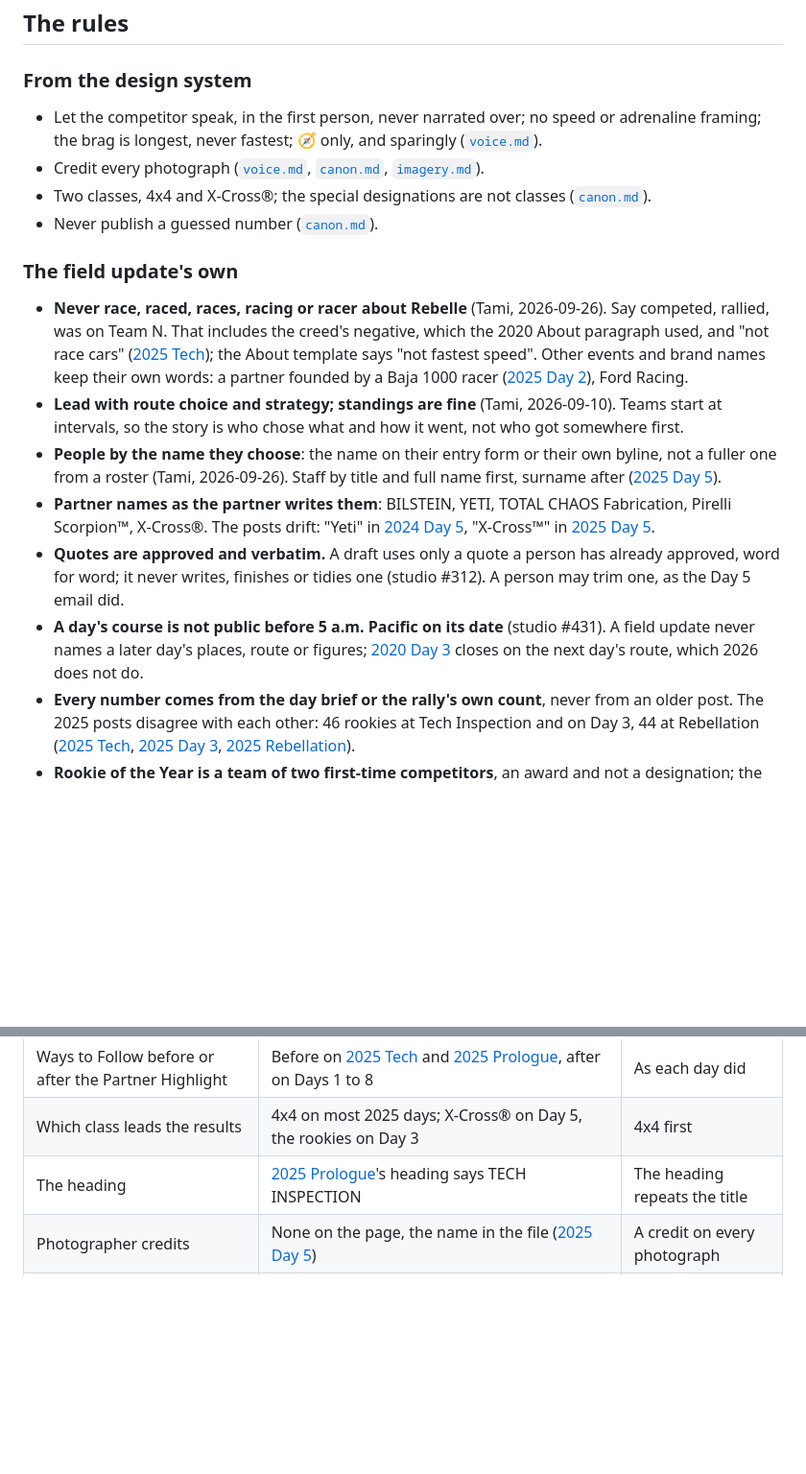
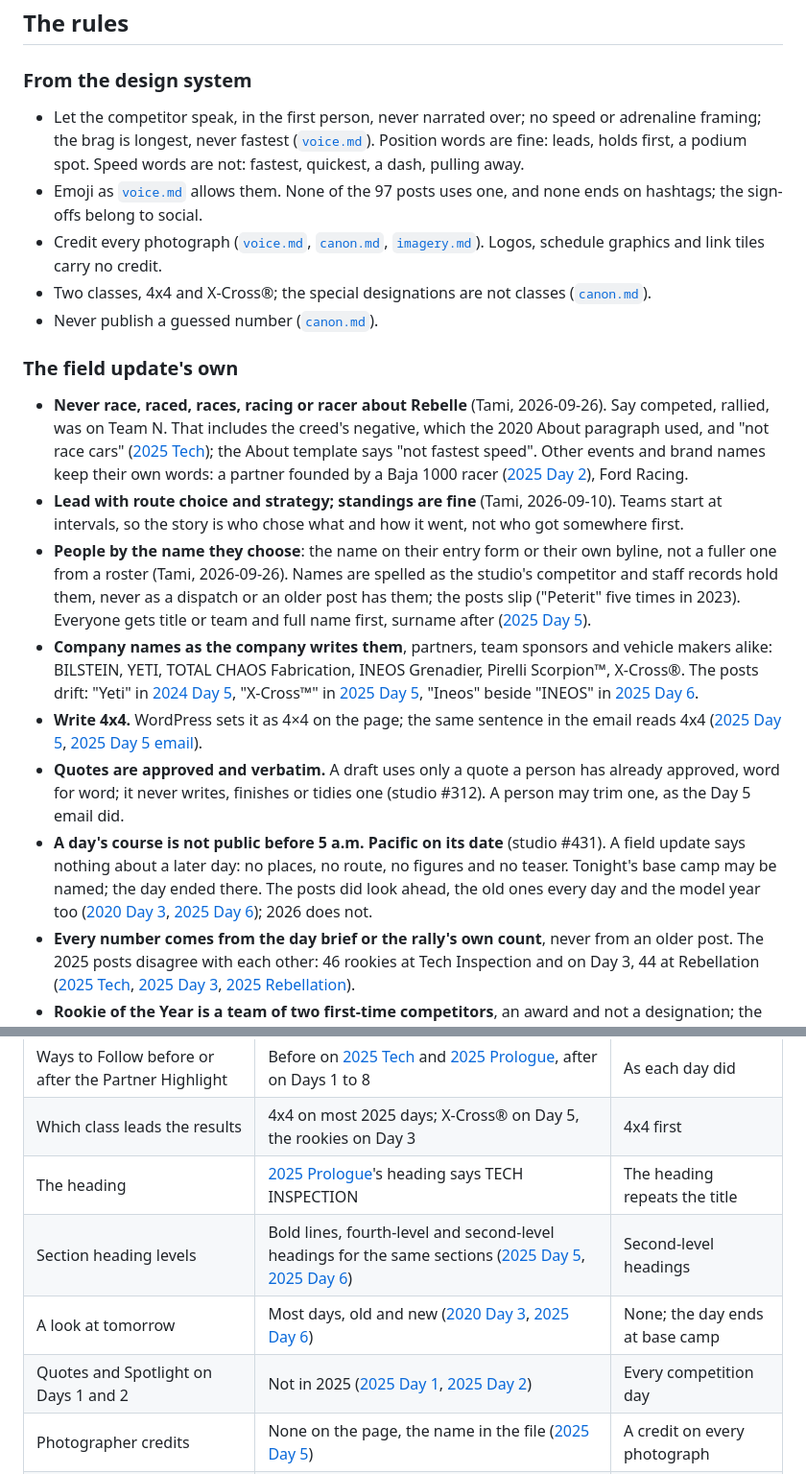
Before and after one commit to tamimitchell/rebelle-core, a Markdown page: field-update.md, 2 parts joined by grey strips. Shown at 96% size. Rendered like a GitHub page; blank space fills up the shorter version.

```diff
--- a/field-update.md
+++ b/field-update.md
@@ -285,10 +308,14 @@ A ❓ blocks the text that carries it ([`canon.md`](canon.md)).
 ### From the design system
 
 - Let the competitor speak, in the first person, never narrated over; no
-  speed or adrenaline framing; the brag is longest, never fastest; 🧭 only,
-  and sparingly ([`voice.md`](voice.md)).
+  speed or adrenaline framing; the brag is longest, never fastest
+  ([`voice.md`](voice.md)). Position words are fine: leads, holds first, a
+  podium spot. Speed words are not: fastest, quickest, a dash, pulling away.
+- Emoji as [`voice.md`](voice.md) allows them. None of the 97 posts uses one,
+  and none ends on hashtags; the sign-offs belong to social.
 - Credit every photograph ([`voice.md`](voice.md), [`canon.md`](canon.md),
-  [`imagery.md`](imagery.md)).
+  [`imagery.md`](imagery.md)). Logos, schedule graphics and link tiles carry no
+  credit.
 - Two classes, 4x4 and X-Cross®; the special designations are not classes
   ([`canon.md`](canon.md)).
 - Never publish a guessed number ([`canon.md`](canon.md)).
@@ -305,17 +332,26 @@ A ❓ blocks the text that carries it ([`canon.md`](canon.md)).
   2026-09-10). Teams start at intervals, so the story is who chose what and how
   it went, not who got somewhere first.
 - **People by the name they choose**: the name on their entry form or their own
-  byline, not a fuller one from a roster (Tami, 2026-09-26). Staff by title and
-  full name first, surname after ([2025 Day 5]).
-- **Partner names as the partner writes them**: BILSTEIN, YETI, TOTAL CHAOS
-  Fabrication, Pirelli Scorpion™, X-Cross®. The posts drift: "Yeti" in
-  [2024 Day 5], "X-Cross™" in [2025 Day 5].
+  byline, not a fuller one from a roster (Tami, 2026-09-26). Names are spelled
+  as the studio's competitor and staff records hold them, never as a dispatch
+  or an older post has them; the posts slip ("Peterit" five times in 2023).
+  Everyone gets title or team and full name first, surname after
+  ([2025 Day 5]).
+- **Company names as the company writes them**, partners, team sponsors and
+  vehicle makers alike: BILSTEIN, YETI, TOTAL CHAOS Fabrication, INEOS
+  Grenadier, Pirelli Scorpion™, X-Cross®. The posts drift: "Yeti" in
+  [2024 Day 5], "X-Cross™" in [2025 Day 5], "Ineos" beside "INEOS" in
+  [2025 Day 6].
+- **Write 4x4.** WordPress sets it as 4×4 on the page; the same sentence in the
+  email reads 4x4 ([2025 Day 5], [2025 Day 5 email]).
 - **Quotes are approved and verbatim.** A draft uses only a quote a person has
   already approved, word for word; it never writes, finishes or tidies one
   (studio #312). A person may trim one, as the Day 5 email did.
 - **A day's course is not public before 5 a.m. Pacific on its date** (studio
-  #431). A field update never names a later day's places, route or figures;
-  [2020 Day 3] closes on the next day's route, which 2026 does not do.
+  #431). A field update says nothing about a later day: no places, no route,
+  no figures and no teaser. Tonight's base camp may be named; the day ended
+  there. The posts did look ahead, the old ones every day and the model year
+  too ([2020 Day 3], [2025 Day 6]); 2026 does not.
 - **Every number comes from the day brief or the rally's own count**, never
   from an older post. The 2025 posts disagree with each other: 46 rookies at
   Tech Inspection and on Day 3, 44 at Rebellation ([2025 Tech], [2025 Day 3],
@@ -352,6 +388,9 @@ on five 2025 emails ([2025 Prologue email], [2025 Day 1 email],
 | Ways to Follow before or after the Partner Highlight | Before on [2025 Tech] and [2025 Prologue], after on Days 1 to 8 | As each day did |
 | Which class leads the results | 4x4 on most 2025 days; X-Cross® on Day 5, the rookies on Day 3 | 4x4 first |
 | The heading | [2025 Prologue]'s heading says TECH INSPECTION | The heading repeats the title |
+| Section heading levels | Bold lines, fourth-level and second-level headings for the same sections ([2025 Day 5], [2025 Day 6]) | Second-level headings |
+| A look at tomorrow | Most days, old and new ([2020 Day 3], [2025 Day 6]) | None; the day ends at base camp |
+| Quotes and Spotlight on Days 1 and 2 | Not in 2025 ([2025 Day 1], [2025 Day 2]) | Every competition day |
 | Photographer credits | None on the page, the name in the file ([2025 Day 5]) | A credit on every photograph |
 | The number of rookies | 46 at [2025 Tech], 44 at [2025 Rebellation] | The rally's own count |
 | The Director of Scoring's name | "Chrissie Beavis" in the posts ([2018 Day 3], [2025 Day 5]); "Chrisie Bevis" in the studio's list of its users | ❓ for Emily |
```
Also changed, not shown: other parts of field-update.md (+62 -36 lines).
